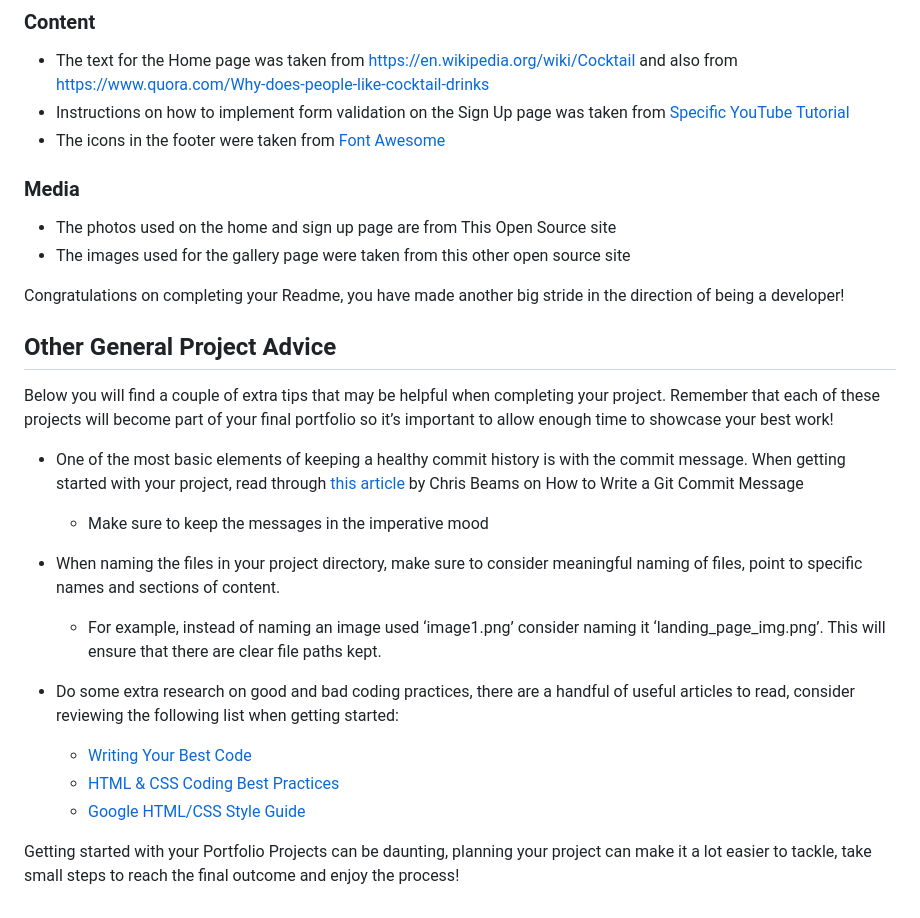
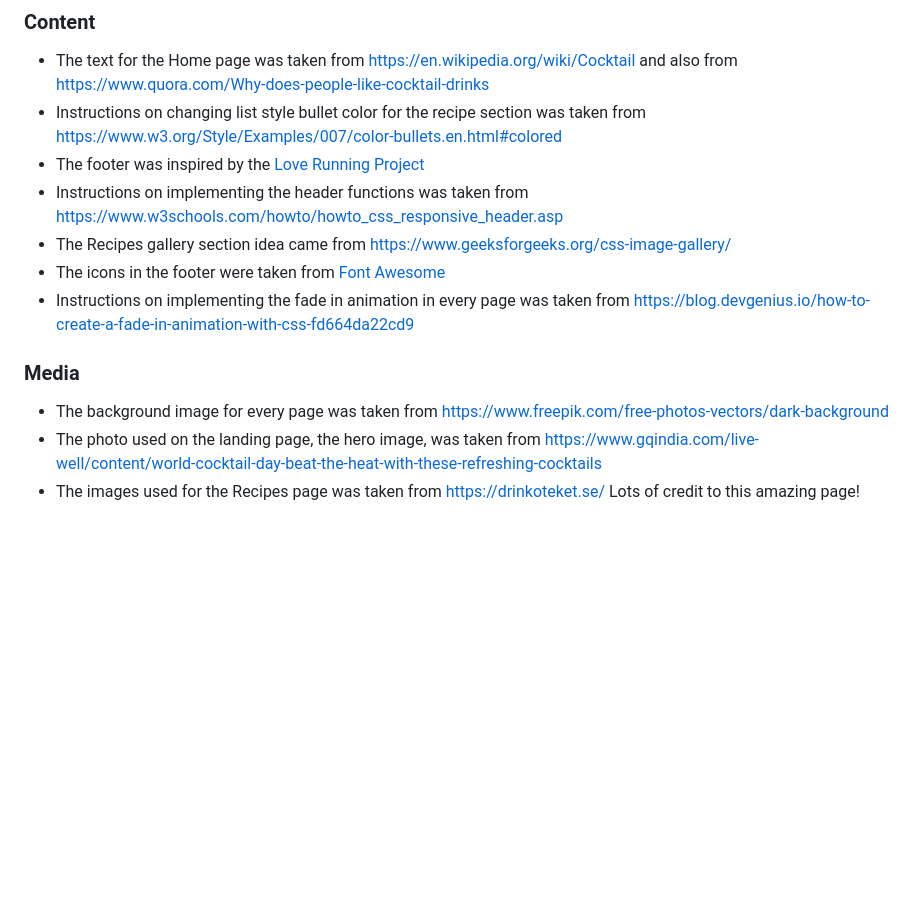
Before and after one commit to AlexSunner/drink-plaza, a Markdown page: README.md, the part around the change. Rendered like a GitHub page; blank space fills up the shorter version.

Commit message:
Finish readme file

```diff
--- a/README.md
+++ b/README.md
@@ -99,29 +99,15 @@ The live link can be found here - <https://alexsunner.github.io/drink-plaza/>
 ### Content
 
 - The text for the Home page was taken from <https://en.wikipedia.org/wiki/Cocktail> and also from <https://www.quora.com/Why-does-people-like-cocktail-drinks>
-- Instructions on how to implement form validation on the Sign Up page was taken from [Specific YouTube Tutorial](https://www.youtube.com/)
+- Instructions on changing list style bullet color for the recipe section was taken from <https://www.w3.org/Style/Examples/007/color-bullets.en.html#colored>
+- The footer was inspired by the [Love Running Project](https://github.com/AlexSunner/love-running)
+- Instructions on implementing the header functions was taken from <https://www.w3schools.com/howto/howto_css_responsive_header.asp>
+- The Recipes gallery section idea came from <https://www.geeksforgeeks.org/css-image-gallery/>
 - The icons in the footer were taken from [Font Awesome](https://fontawesome.com/)
+- Instructions on implementing the fade in animation in every page was taken from <https://blog.devgenius.io/how-to-create-a-fade-in-animation-with-css-fd664da22cd9>
 
 ### Media
 
-- The photos used on the home and sign up page are from This Open Source site
-- The images used for the gallery page were taken from this other open source site
-
-Congratulations on completing your Readme, you have made another big stride in the direction of being a developer!
-
-## Other General Project Advice
-
-Below you will find a couple of extra tips that may be helpful when completing your project. Remember that each of these projects will become part of your final portfolio so it’s important to allow enough time to showcase your best work!
-
-- One of the most basic elements of keeping a healthy commit history is with the commit message. When getting started with your project, read through [this article](https://chris.beams.io/posts/git-commit/) by Chris Beams on How to Write  a Git Commit Message
-  - Make sure to keep the messages in the imperative mood
-
-- When naming the files in your project directory, make sure to consider meaningful naming of files, point to specific names and sections of content.
-  - For example, instead of naming an image used ‘image1.png’ consider naming it ‘landing_page_img.png’. This will ensure that there are clear file paths kept.
-
-- Do some extra research on good and bad coding practices, there are a handful of useful articles to read, consider reviewing the following list when getting started:
-  - [Writing Your Best Code](https://learn.shayhowe.com/html-css/writing-your-best-code/)
-  - [HTML & CSS Coding Best Practices](https://medium.com/@inceptiondj.info/html-css-coding-best-practice-fadb9870a00f)
-  - [Google HTML/CSS Style Guide](https://google.github.io/styleguide/htmlcssguide.html#General)
-
-Getting started with your Portfolio Projects can be daunting, planning your project can make it a lot easier to tackle, take small steps to reach the final outcome and enjoy the process!
+- The background image for every page was taken from <https://www.freepik.com/free-photos-vectors/dark-background>
+- The photo used on the landing page, the hero image, was taken from <https://www.gqindia.com/live-well/content/world-cocktail-day-beat-the-heat-with-these-refreshing-cocktails>
+- The images used for the Recipes page was taken from <https://drinkoteket.se/> Lots of credit to this amazing page!
```
